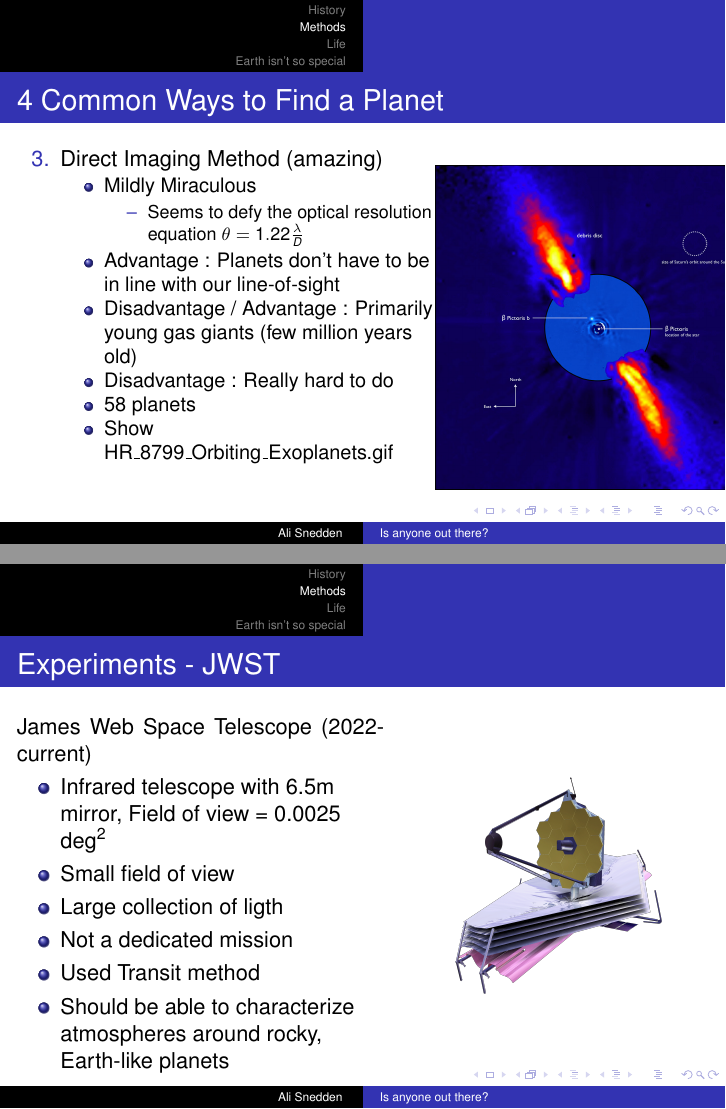
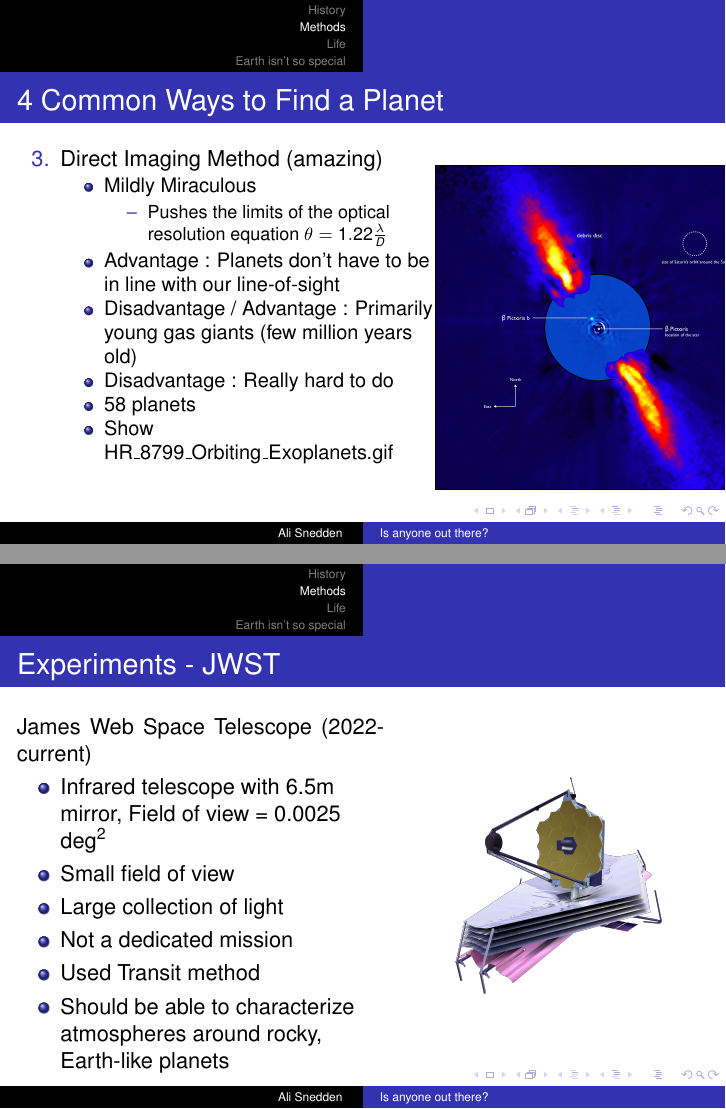
Before and after one commit to astrophys/Is_anyone_out_there, LaTeX slides (nerd_hour_02_10_22.tex): pages 67 and 91 of 129 before the commit and pages 67 and 91 of 128 after it, joined at a grey line. Compiled offline with pdfLaTeX.

Commit message:
nerd_hour_02_10_22.tex : 1. Fixed mispellings and typos

```diff
--- a/nerd_hour_02_10_22.tex
+++ b/nerd_hour_02_10_22.tex
@@ -490,7 +490,7 @@ Angular Size
             \item Mildly Miraculous
                 \pause
                 \begin{itemize}
-                    \item[--] Seems to defy the optical resolution equation $\theta = 1.22 \frac{\lambda}{D}$
+                    \item[--] Pushes the limits of the optical resolution equation $\theta = 1.22 \frac{\lambda}{D}$
                     % Beta Pictoris b
                     % https://www.eso.org/public/archives/releases/sciencepapers/eso0842/eso0842.pdf
                     % \lambda = 3600e-6 , D=8, \theta = 1.22 * 3600e-6/8 = 0.00055rads
@@ -602,7 +602,7 @@ Angular Size
     \pause
     \item Small field of view
     \pause
-    \item Large collection of ligth
+    \item Large collection of light
     \pause
     \item Not a dedicated mission
     \pause
```
Also changed, not shown: nerd_hour_02_10_22.tex (4 more changed lines).
